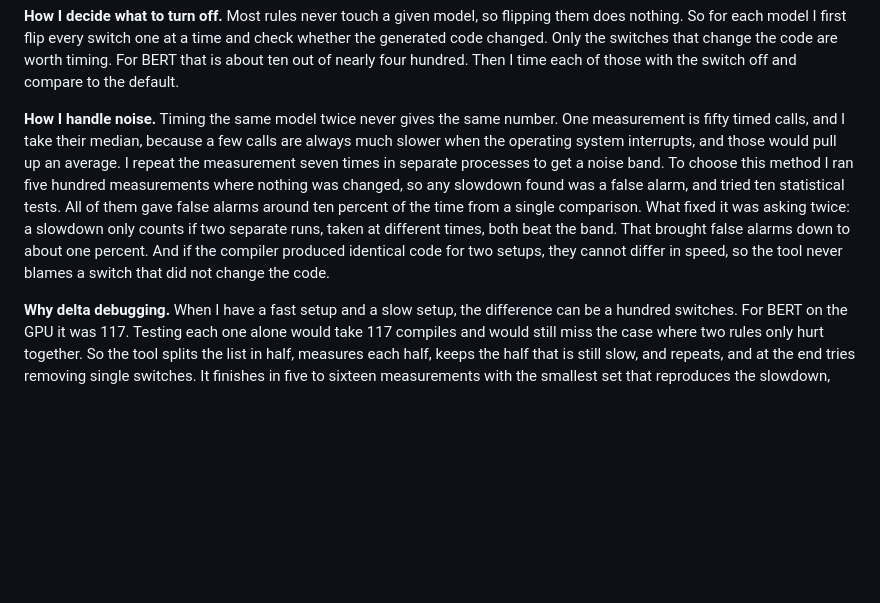
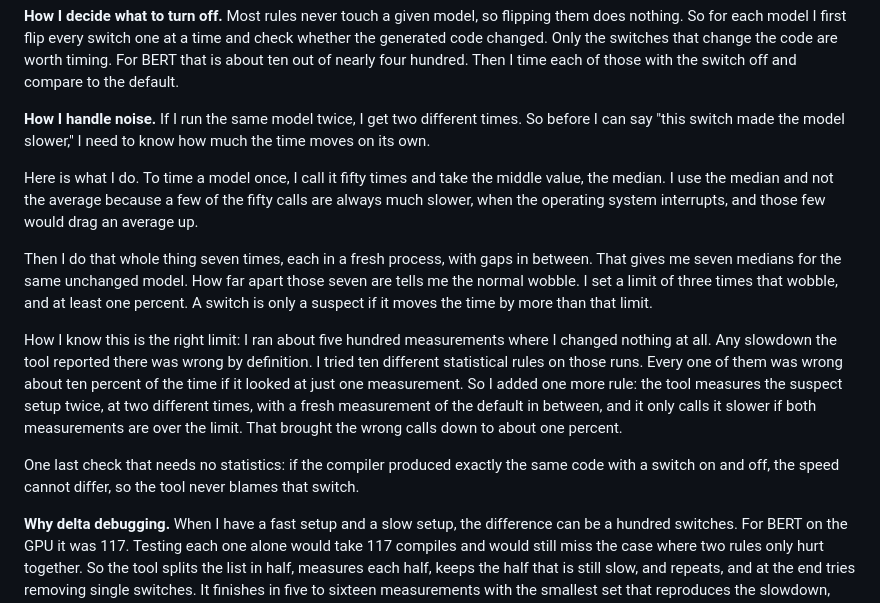
Before and after one commit to ChideraIbe123/Inductor-Rewrite-Blame, a Markdown page: docs/meeting_script_2026-10-15.md, the part around the change. Rendered like a GitHub page; blank space fills up the shorter version.

Commit message:
docs: clearer noise paragraph in the meeting script
Co-Authored-By: Claude Fable 5.1 <noreply@anthropic.com>

```diff
--- a/docs/meeting_script_2026-10-15.md
+++ b/docs/meeting_script_2026-10-15.md
@@ -15,15 +15,27 @@ for each model I first flip every switch one at a time and check whether the gen
 the switches that change the code are worth timing. For BERT that is about ten out of nearly four hundred.
 Then I time each of those with the switch off and compare to the default.
 
-**How I handle noise.** Timing the same model twice never gives the same number. One measurement is fifty
-timed calls, and I take their median, because a few calls are always much slower when the operating system
-interrupts, and those would pull up an average. I repeat the measurement seven times in separate processes
-to get a noise band. To choose this method I ran five hundred measurements where nothing was changed, so any
-slowdown found was a false alarm, and tried ten statistical tests. All of them gave false alarms around ten
-percent of the time from a single comparison. What fixed it was asking twice: a slowdown only counts if two
-separate runs, taken at different times, both beat the band. That brought false alarms down to about one
-percent. And if the compiler produced identical code for two setups, they cannot differ in speed, so the tool
-never blames a switch that did not change the code.
+**How I handle noise.** If I run the same model twice, I get two different times. So before I can say
+"this switch made the model slower," I need to know how much the time moves on its own.
+
+Here is what I do. To time a model once, I call it fifty times and take the middle value, the median. I use
+the median and not the average because a few of the fifty calls are always much slower, when the operating
+system interrupts, and those few would drag an average up.
+
+Then I do that whole thing seven times, each in a fresh process, with gaps in between. That gives me seven
+medians for the same unchanged model. How far apart those seven are tells me the normal wobble. I set a
+limit of three times that wobble, and at least one percent. A switch is only a suspect if it moves the
+time by more than that limit.
+
+How I know this is the right limit: I ran about five hundred measurements where I changed nothing at all.
+Any slowdown the tool reported there was wrong by definition. I tried ten different statistical rules on
+those runs. Every one of them was wrong about ten percent of the time if it looked at just one measurement.
+So I added one more rule: the tool measures the suspect setup twice, at two different times, with a fresh
+measurement of the default in between, and it only calls it slower if both measurements are over the limit.
+That brought the wrong calls down to about one percent.
+
+One last check that needs no statistics: if the compiler produced exactly the same code with a switch on
+and off, the speed cannot differ, so the tool never blames that switch.
 
 **Why delta debugging.** When I have a fast setup and a slow setup, the difference can be a hundred switches.
 For BERT on the GPU it was 117. Testing each one alone would take 117 compiles and would still miss the case
```
